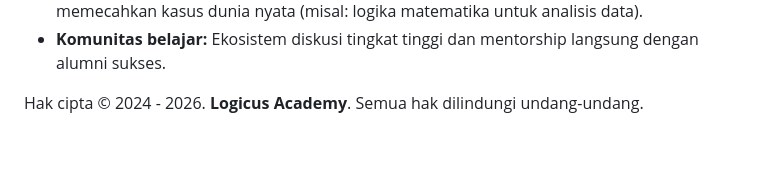
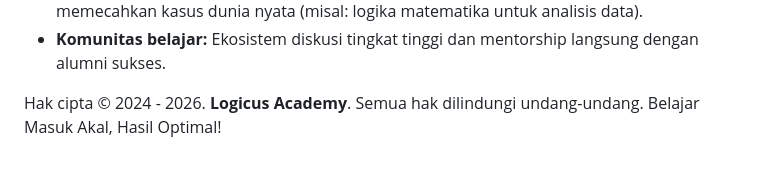
Before and after one commit to logicusacademy/logicusacademy.github.io, a Markdown page: README.md, the part around the change. GitHub-like rendering.

```diff
--- a/README.md
+++ b/README.md
@@ -100,7 +100,7 @@
 <!-- FOOTER -->
 <footer style="text-align: center; padding: 20px; background-color: #222; color: #fff;">
         <div class="container">
-            <p style="margin: 0;">Hak cipta &copy; 2024 - 2026. <strong>Logicus Academy</strong>. Semua hak dilindungi undang-undang.
+            <p style="margin: 0;">Hak cipta &copy; 2024 - 2026. <strong>Logicus Academy</strong>. Semua hak dilindungi undang-undang. Belajar Masuk Akal, Hasil Optimal!
             </p>
         </div>
 </footer>
```
